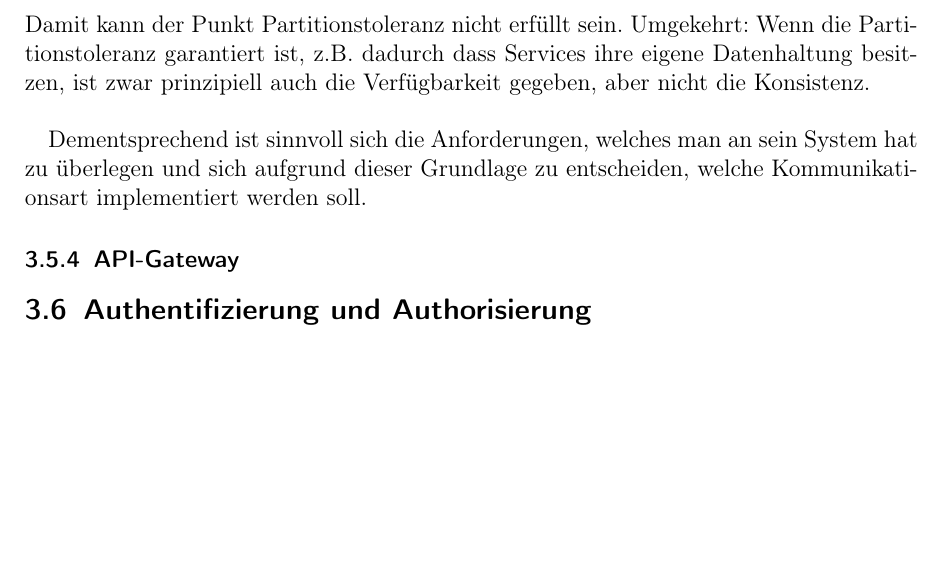
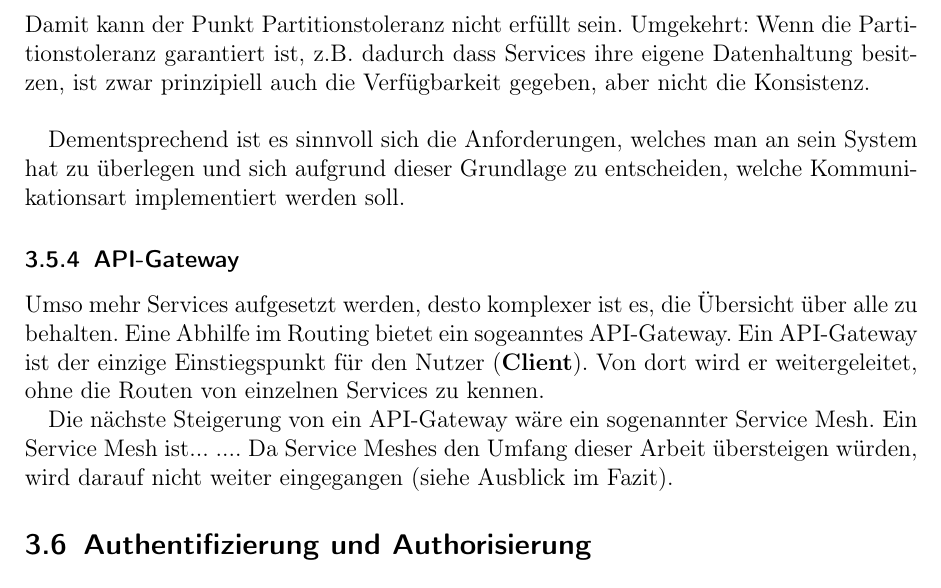
Before and after one commit to kuzdu/collegeDataScience, a LaTeX document (Microservice Arbeit/microservices.tex, which reads Microservice Arbeit/grundlagen.tex): part of page 17 of 19, cut so that both start at the same text, the shorter picture padded with empty space. Compiled offline with pdfLaTeX.

Commit message:
add api gateway image and some information about it

```diff
--- a/Microservice Arbeit/grundlagen.tex
+++ b/Microservice Arbeit/grundlagen.tex
@@ -299,13 +299,18 @@ Das sogenannte CAP-Theoreom beschreibt die Abwägung, welche man in verteilten S
 
 In einem verteilten System können immer nur zwei von den drei Bedinungen erfüllt sein.\cite{wolff2018mic_praxis}. Sofern Konsistenz gewährleistet soll, müssen alle dienste stets verfügbar sein. Damit kann der Punkt Partitionstoleranz nicht erfüllt sein. Umgekehrt: Wenn die Partitionstoleranz garantiert ist, z.B. dadurch dass Services ihre eigene Datenhaltung besitzen, ist zwar prinzipiell auch die Verfügbarkeit gegeben, aber nicht die Konsistenz. \\
 
-Dementsprechend ist sinnvoll sich die Anforderungen, welches man an sein System hat zu überlegen und sich aufgrund dieser Grundlage zu entscheiden, welche Kommunikationsart implementiert werden soll.
+Dementsprechend ist es sinnvoll sich die Anforderungen, welches man an sein System hat zu überlegen und sich aufgrund dieser Grundlage zu entscheiden, welche Kommunikationsart implementiert werden soll.
 
 \subsubsection{API-Gateway}
 
-% beschreiben was ein API-Gateway macht (Eintrittspunkt)
-% auf Microsoft Bild verweisen
-% Vorteile aufzählen aus Artikel fertig (max halbe Seite)
+Umso mehr Services aufgesetzt werden, desto komplexer ist es, die Übersicht über alle zu behalten. Eine Abhilfe im Routing bietet ein sogeanntes API-Gateway. Ein API-Gateway ist der einzige Einstiegspunkt für den Nutzer (\textbf{Client}). Von dort wird er weitergeleitet, ohne die Routen von einzelnen Services zu kennen.
+
+% TODO: Bild einfügen API Gateway
+% Weitere Features erwähnen siehe Google Docs
+% Ggf. noch Nachteile erwähnen
+
+%TODO: Kurzdefinition Service Mesh
+Die nächste Steigerung von ein API-Gateway wäre ein sogenannter Service Mesh. Ein Service Mesh ist... .... Da Service Meshes den Umfang dieser Arbeit übersteigen würden, wird darauf nicht weiter eingegangen (siehe Ausblick im Fazit).
 
 \subsection{Authentifizierung und Authorisierung}
 
```
Also changed, not shown: Microservice Arbeit/Bilder/api_gateway.png (added), Microservice Arbeit/microservices.pdf, 4 other files.
